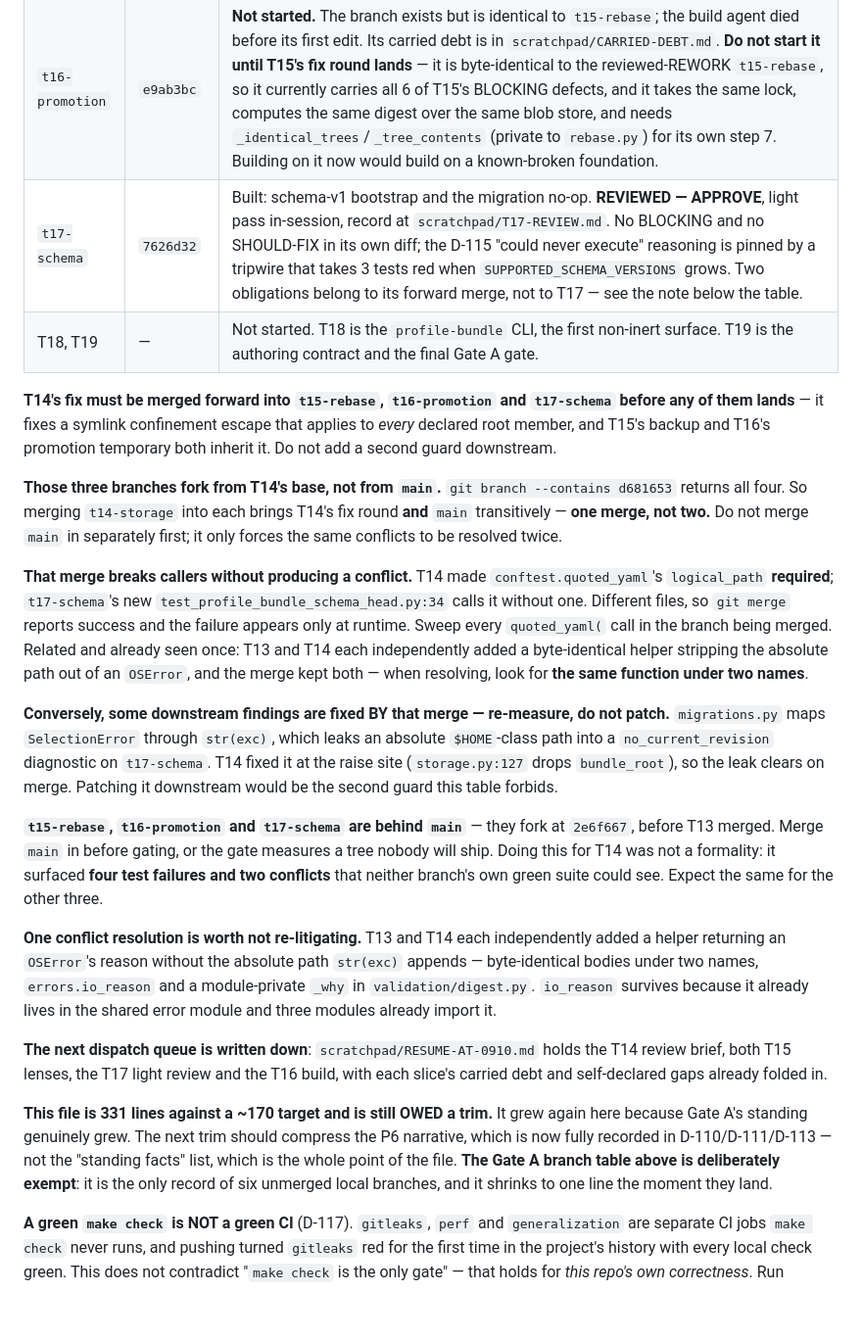
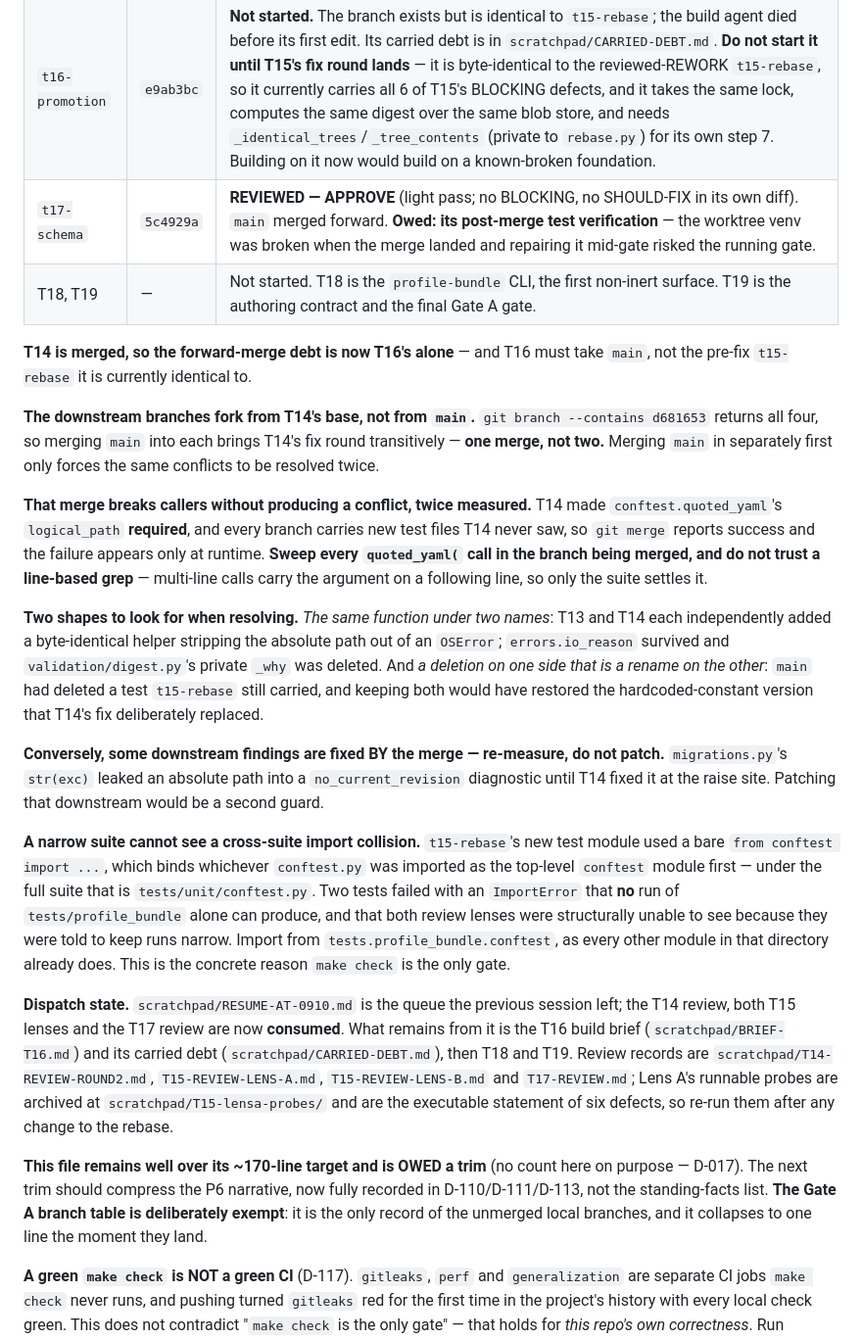
Before and after one commit to mit112/boardwatch, a Markdown page: docs/program/STATE.md, the part around one of its changes. Shown at 98% size. Drawn GitHub-style; blank space fills up the shorter version.

Commit message:
docs(program): update the Gate A branch table for T14's merge and condense it
T14 is merged, so the forward-merge debt is T16's alone. The per-slice review
narratives move to D-128 and D-129, leaving the table as standing facts. Adds the
cross-suite import collision as the concrete reason make check is the only gate:
a bare conftest import binds whichever conftest.py loaded first, which no narrow
run of one test directory can expose and which both review lenses were told to
keep runs too narrow to see.

```diff
--- a/docs/program/STATE.md
+++ b/docs/program/STATE.md
@@ -49,48 +49,49 @@ the design and plan and is untracked — copy it into any worktree you create.
 | `t16-promotion` | `e9ab3bc` | **Not started.** The branch exists but is identical to `t15-rebase`; the build agent died before its first edit. Its carried debt is in `scratchpad/CARRIED-DEBT.md`. **Do not start it until T15's fix round lands** — it is byte-identical to the reviewed-REWORK `t15-rebase`, so it currently carries all 6 of T15's BLOCKING defects, and it takes the same lock, computes the same digest over the same blob store, and needs `_identical_trees`/`_tree_contents` (private to `rebase.py`) for its own step 7. Building on it now would build on a known-broken foundation. |
-| `t17-schema` | `7626d32` | Built: schema-v1 bootstrap and the migration no-op. **REVIEWED — APPROVE**, light pass in-session, record at `scratchpad/T17-REVIEW.md`. No BLOCKING and no SHOULD-FIX in its own diff; the D-115 "could never execute" reasoning is pinned by a tripwire that takes 3 tests red when `SUPPORTED_SCHEMA_VERSIONS` grows. Two obligations belong to its forward merge, not to T17 — see the note below the table. |
+| `t17-schema` | `5c4929a` | **REVIEWED — APPROVE** (light pass; no BLOCKING, no SHOULD-FIX in its own diff). `main` merged forward. **Owed: its post-merge test verification** — the worktree venv was broken when the merge landed and repairing it mid-gate risked the running gate. |
 | T18, T19 | — | Not started. T18 is the `profile-bundle` CLI, the first non-inert surface. T19 is the authoring contract and the final Gate A gate. |
 
-**T14's fix must be merged forward into `t15-rebase`, `t16-promotion` and `t17-schema` before any of
-them lands** — it fixes a symlink confinement escape that applies to *every* declared root member,
-and T15's backup and T16's promotion temporary both inherit it. Do not add a second guard downstream.
+**T14 is merged, so the forward-merge debt is now T16's alone** — and T16 must take `main`, not the
+pre-fix `t15-rebase` it is currently identical to.
 
-**Those three branches fork from T14's base, not from `main`.** `git branch --contains d681653`
-returns all four. So merging `t14-storage` into each brings T14's fix round **and** `main`
-transitively — **one merge, not two.** Do not merge `main` in separately first; it only forces the
-same conflicts to be resolved twice.
+**The downstream branches fork from T14's base, not from `main`.** `git branch --contains d681653`
+returns all four, so merging `main` into each brings T14's fix round transitively — **one merge, not
+two.** Merging `main` in separately first only forces the same conflicts to be resolved twice.
 
-**That merge breaks callers without producing a conflict.** T14 made `conftest.quoted_yaml`'s
-`logical_path` **required**; `t17-schema`'s new `test_profile_bundle_schema_head.py:34` calls it
-without one. Different files, so `git merge` reports success and the failure appears only at runtime.
-Sweep every `quoted_yaml(` call in the branch being merged. Related and already seen once: T13 and T14
-each independently added a byte-identical helper stripping the absolute path out of an `OSError`, and
-the merge kept both — when resolving, look for **the same function under two names**.
+**That merge breaks callers without producing a conflict, twice measured.** T14 made
+`conftest.quoted_yaml`'s `logical_path` **required**, and every branch carries new test files T14 never
+saw, so `git merge` reports success and the failure appears only at runtime. **Sweep every
+`quoted_yaml(` call in the branch being merged, and do not trust a line-based grep** — multi-line calls
+carry the argument on a following line, so only the suite settles it.
 
-**Conversely, some downstream findings are fixed BY that merge — re-measure, do not patch.**
-`migrations.py` maps `SelectionError` through `str(exc)`, which leaks an absolute `$HOME`-class path
-into a `no_current_revision` diagnostic on `t17-schema`. T14 fixed it at the raise site
-(`storage.py:127` drops `bundle_root`), so the leak clears on merge. Patching it downstream would be
-the second guard this table forbids.
+**Two shapes to look for when resolving.** *The same function under two names*: T13 and T14 each
+independently added a byte-identical helper stripping the absolute path out of an `OSError`;
+`errors.io_reason` survived and `validation/digest.py`'s private `_why` was deleted. And *a deletion on
+one side that is a rename on the other*: `main` had deleted a test `t15-rebase` still carried, and
+keeping both would have restored the hardcoded-constant version that T14's fix deliberately replaced.
 
-**`t15-rebase`, `t16-promotion` and `t17-schema` are behind `main`** — they fork at `2e6f667`, before
-T13 merged. Merge `main` in before gating, or the gate measures a tree nobody will ship. Doing this for
-T14 was not a formality: it surfaced **four test failures and two conflicts** that neither branch's own
-green suite could see. Expect the same for the other three.
+**Conversely, some downstream findings are fixed BY the merge — re-measure, do not patch.**
+`migrations.py`'s `str(exc)` leaked an absolute path into a `no_current_revision` diagnostic until T14
+fixed it at the raise site. Patching that downstream would be a second guard.
 
-**One conflict resolution is worth not re-litigating.** T13 and T14 each independently added a helper
-returning an `OSError`'s reason without the absolute path `str(exc)` appends — byte-identical bodies
-under two names, `errors.io_reason` and a module-private `_why` in `validation/digest.py`. `io_reason`
-survives because it already lives in the shared error module and three modules already import it.
+**A narrow suite cannot see a cross-suite import collision.** `t15-rebase`'s new test module used a
+bare `from conftest import ...`, which binds whichever `conftest.py` was imported as the top-level
+`conftest` module first — under the full suite that is `tests/unit/conftest.py`. Two tests failed with
+an `ImportError` that **no** run of `tests/profile_bundle` alone can produce, and that both review
+lenses were structurally unable to see because they were told to keep runs narrow. Import from
+`tests.profile_bundle.conftest`, as every other module in that directory already does. This is the
+concrete reason `make check` is the only gate.
 
-**The next dispatch queue is written down**: `scratchpad/RESUME-AT-0910.md` holds the T14 review brief,
-both T15 lenses, the T17 light review and the T16 build, with each slice's carried debt and
-self-declared gaps already folded in.
+**Dispatch state.** `scratchpad/RESUME-AT-0910.md` is the queue the previous session left; the T14
+review, both T15 lenses and the T17 review are now **consumed**. What remains from it is the T16 build
+brief (`scratchpad/BRIEF-T16.md`) and its carried debt (`scratchpad/CARRIED-DEBT.md`), then T18 and T19.
+Review records are `scratchpad/T14-REVIEW-ROUND2.md`, `T15-REVIEW-LENS-A.md`, `T15-REVIEW-LENS-B.md`
+and `T17-REVIEW.md`; Lens A's runnable probes are archived at `scratchpad/T15-lensa-probes/` and are the
+executable statement of six defects, so re-run them after any change to the rebase.
 
-**This file is 331 lines against a ~170 target and is still OWED a trim.** It grew again here because Gate
-A's standing genuinely grew. The next trim should compress the P6 narrative, which is now fully recorded in
-D-110/D-111/D-113 — not the "standing facts" list, which is the whole point of the file. **The Gate A
-branch table above is deliberately exempt**: it is the only record of six unmerged local branches, and it
-shrinks to one line the moment they land.
+**This file remains well over its ~170-line target and is OWED a trim** (no count here on purpose —
+D-017). The next trim should compress the P6 narrative, now fully recorded in D-110/D-111/D-113, not the
+standing-facts list. **The Gate A branch table is deliberately exempt**: it is the only record of the
+unmerged local branches, and it collapses to one line the moment they land.
 
 **A green `make check` is NOT a green CI** (D-117). `gitleaks`, `perf` and `generalization` are separate CI
 jobs `make check` never runs, and pushing turned `gitleaks` red for the first time in the project's history
```
Also changed, not shown: other parts of docs/program/STATE.md (+2 -2 lines).
